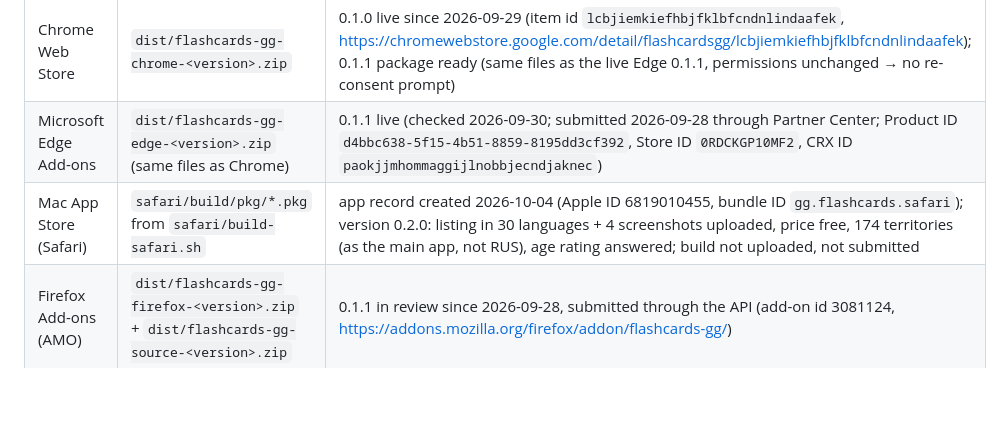
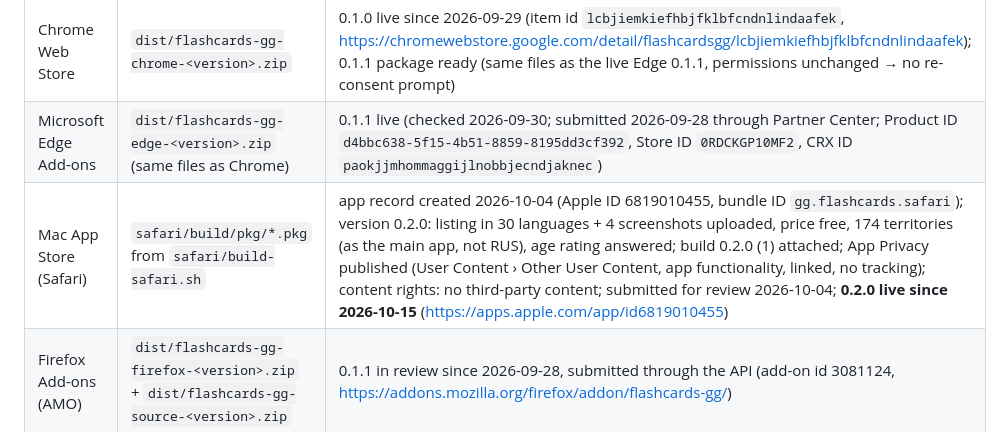
Before and after one commit to flashcards-gg/browser-extension, a Markdown page: docs/STORE_LISTING.md, the part around the change. GitHub-like rendering; blank space fills up the shorter version.

```diff
--- a/docs/STORE_LISTING.md
+++ b/docs/STORE_LISTING.md
@@ -4,7 +4,7 @@
 |---|---|---|
 | Chrome Web Store | `dist/flashcards-gg-chrome-<version>.zip` | 0.1.0 live since 2026-09-29 (item id `lcbjiemkiefhbjfklbfcndnlindaafek`, https://chromewebstore.google.com/detail/flashcardsgg/lcbjiemkiefhbjfklbfcndnlindaafek); 0.1.1 package ready (same files as the live Edge 0.1.1, permissions unchanged → no re-consent prompt) |
 | Microsoft Edge Add-ons | `dist/flashcards-gg-edge-<version>.zip` (same files as Chrome) | 0.1.1 live (checked 2026-09-30; submitted 2026-09-28 through Partner Center; Product ID `d4bbc638-5f15-4b51-8859-8195dd3cf392`, Store ID `0RDCKGP10MF2`, CRX ID `paokjjmhommaggijlnobbjecndjaknec`) |
-| Mac App Store (Safari) | `safari/build/pkg/*.pkg` from `safari/build-safari.sh` | app record created 2026-10-04 (Apple ID 6819010455, bundle ID `gg.flashcards.safari`); version 0.2.0: listing in 30 languages + 4 screenshots uploaded, price free, 174 territories (as the main app, not RUS), age rating answered; build not uploaded, not submitted |
+| Mac App Store (Safari) | `safari/build/pkg/*.pkg` from `safari/build-safari.sh` | app record created 2026-10-04 (Apple ID 6819010455, bundle ID `gg.flashcards.safari`); version 0.2.0: listing in 30 languages + 4 screenshots uploaded, price free, 174 territories (as the main app, not RUS), age rating answered; build 0.2.0 (1) attached; App Privacy published (User Content › Other User Content, app functionality, linked, no tracking); content rights: no third-party content; submitted for review 2026-10-04; **0.2.0 live since 2026-10-15** (https://apps.apple.com/app/id6819010455) |
 | Firefox Add-ons (AMO) | `dist/flashcards-gg-firefox-<version>.zip` + `dist/flashcards-gg-source-<version>.zip` | 0.1.1 in review since 2026-09-28, submitted through the API (add-on id 3081124, https://addons.mozilla.org/firefox/addon/flashcards-gg/) |
 
 All packages come from `npm run build && npm run zip`. The manifest carries the localized name
```
Also changed, not shown: README.md (+1 -1 lines).
